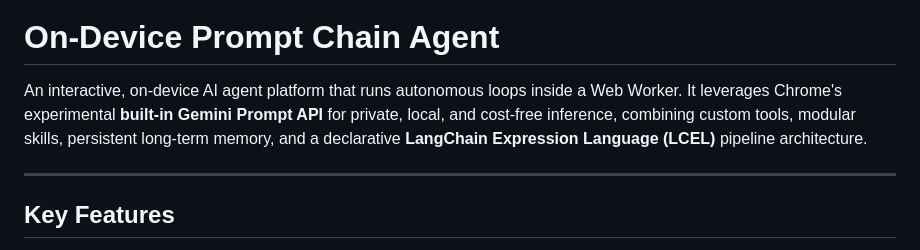
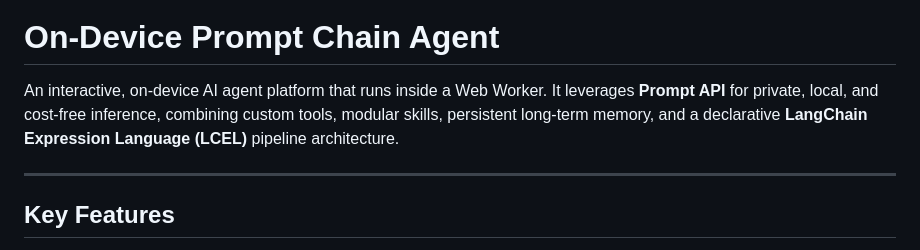
Before and after one commit to gilf/prompt-chain, a Markdown page: readme.md, the part around the change. Drawn GitHub-style.

```diff
--- a/readme.md
+++ b/readme.md
@@ -4,8 +4,8 @@
 
 # On-Device Prompt Chain Agent
 
-An interactive, on-device AI agent platform that runs autonomous loops inside a Web Worker.
-It leverages Chrome's experimental **built-in Gemini Prompt API** for private, local, and cost-free inference, combining custom tools, modular skills, persistent long-term memory, and a declarative **LangChain Expression Language (LCEL)** pipeline architecture.
+An interactive, on-device AI agent platform that runs inside a Web Worker.
+It leverages **Prompt API** for private, local, and cost-free inference, combining custom tools, modular skills, persistent long-term memory, and a declarative **LangChain Expression Language (LCEL)** pipeline architecture.
 
 ---
 
```
